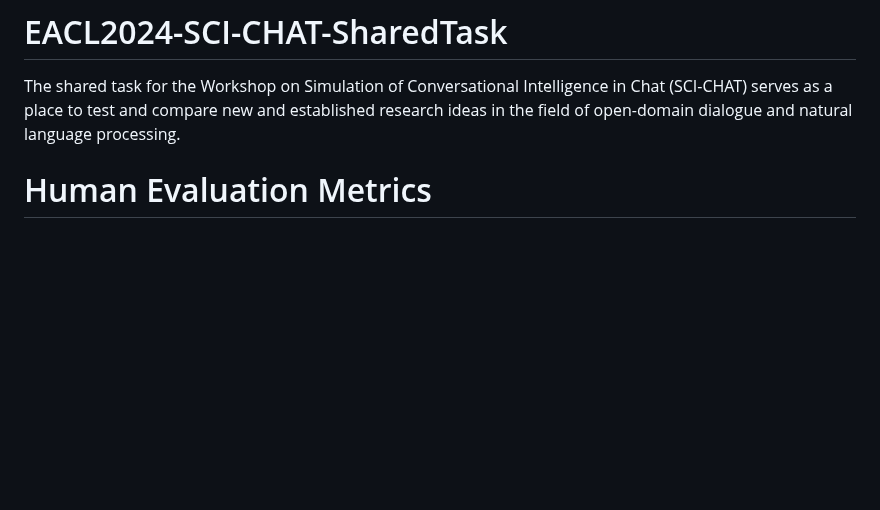
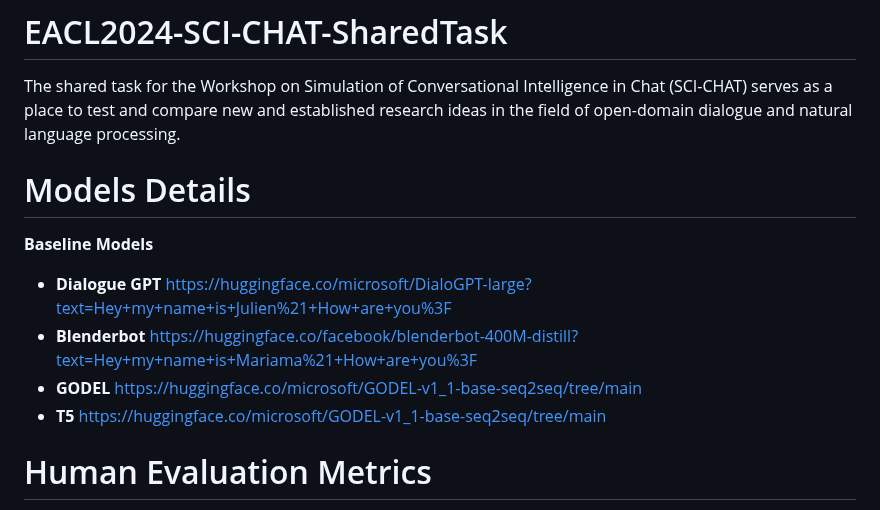
Before and after one commit to hkmirza/EACL2024-SCI-CHAT-SharedTask, a Markdown page: README.md, the part around the change. Rendered like a GitHub page; blank space fills up the shorter version.

```diff
--- a/README.md
+++ b/README.md
@@ -1,5 +1,12 @@
 # EACL2024-SCI-CHAT-SharedTask
 The shared task for the Workshop on Simulation of Conversational Intelligence in Chat (SCI-CHAT) serves as a place to test and compare new and established research ideas in the field of open-domain dialogue and natural language processing.
+
+# Models Details
+**Baseline Models**
+* **Dialogue GPT** https://huggingface.co/microsoft/DialoGPT-large?text=Hey+my+name+is+Julien%21+How+are+you%3F
+* **Blenderbot** https://huggingface.co/facebook/blenderbot-400M-distill?text=Hey+my+name+is+Mariama%21+How+are+you%3F
+*  **GODEL** https://huggingface.co/microsoft/GODEL-v1_1-base-seq2seq/tree/main
+*  **T5** https://huggingface.co/microsoft/GODEL-v1_1-base-seq2seq/tree/main
 
 # Human Evaluation Metrics
 Here are some commonly used human evaluation metrics for dialogue evaluation:
```
